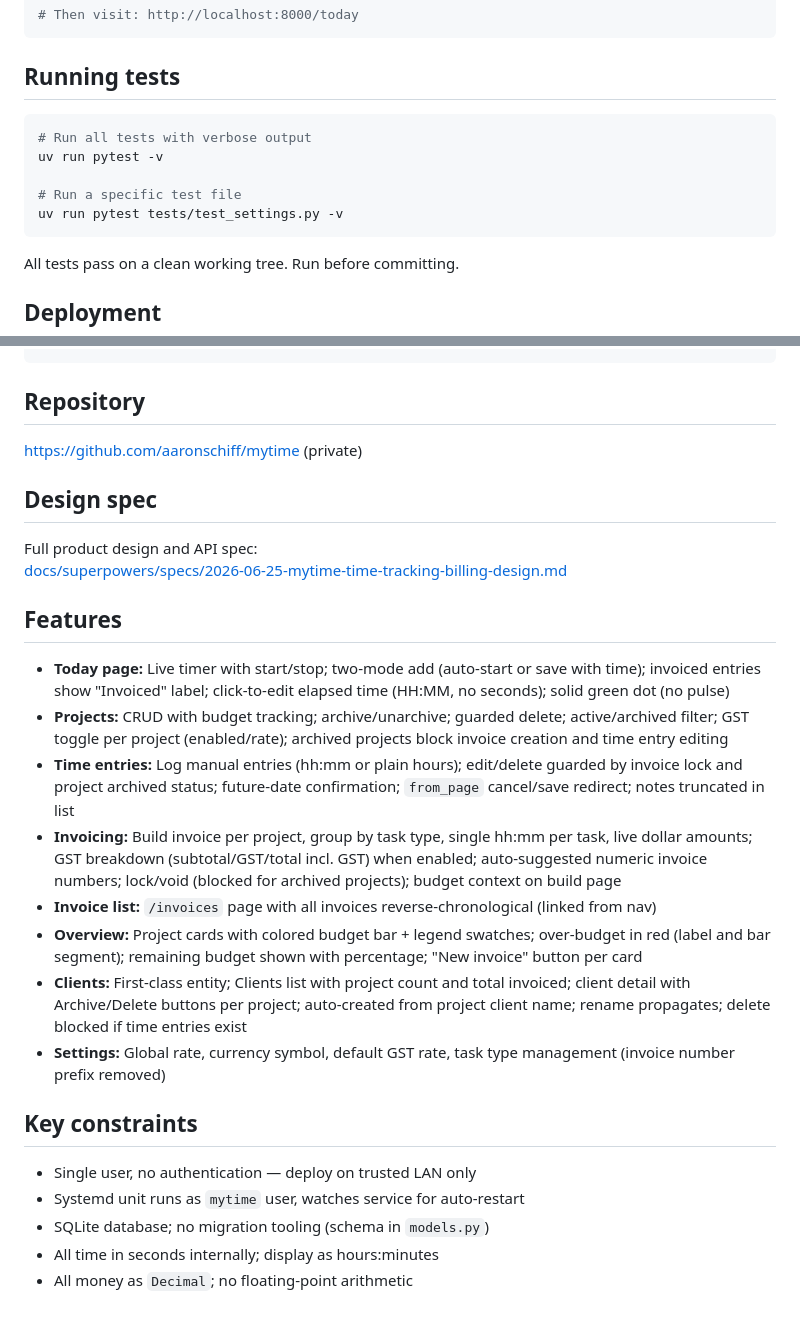
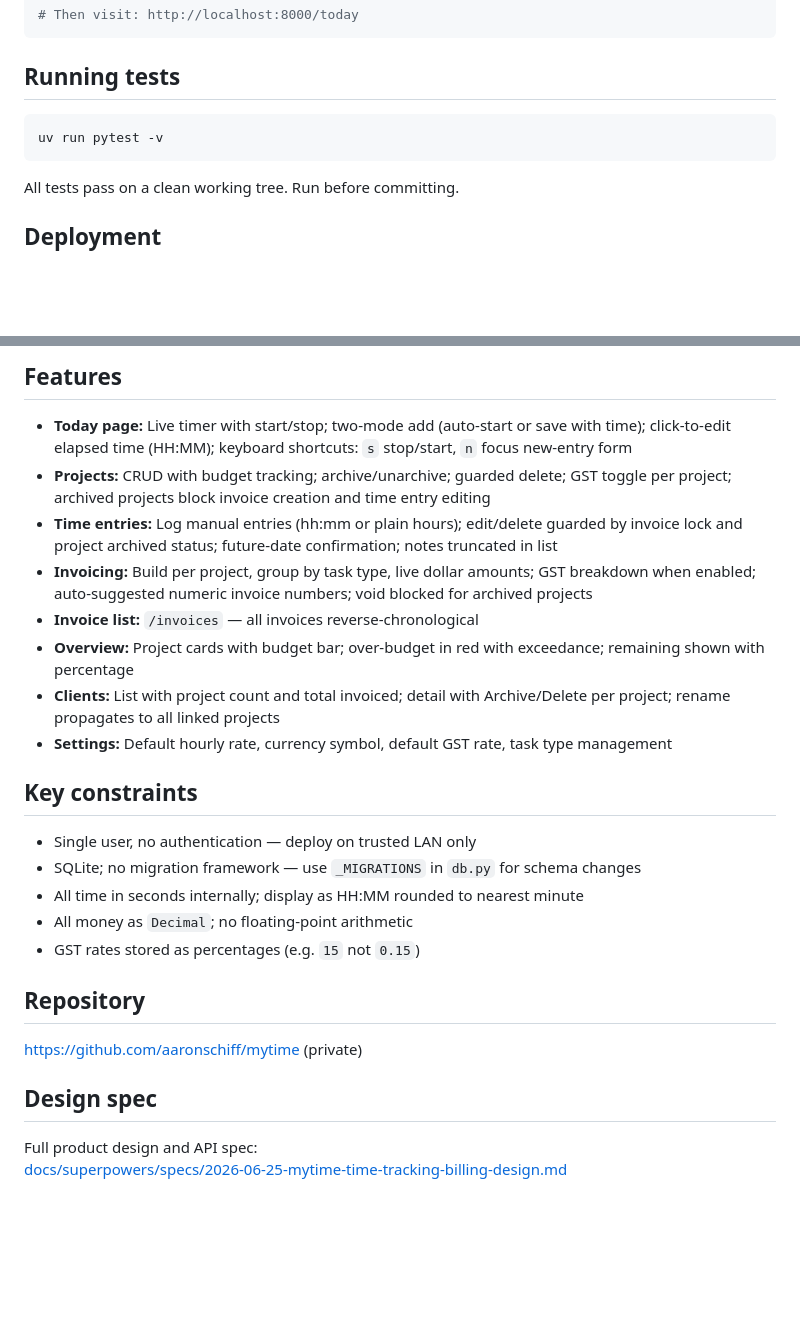
Before and after one commit to aaronschiff/mytime, a Markdown page: README.md, 2 parts joined by grey strips. Rendered like a GitHub page; blank space fills up the shorter version.

````diff
--- a/README.md
+++ b/README.md
@@ -30,11 +30,7 @@ uv run uvicorn mytime.main:app --reload
 ## Running tests
 
 ```bash
-# Run all tests with verbose output
 uv run pytest -v
-
-# Run a specific test file
-uv run pytest tests/test_settings.py -v
 ```
 
 All tests pass on a clean working tree. Run before committing.
@@ -118,3 +176,21 @@ deploy/
+## Features
+
+- **Today page:** Live timer with start/stop; two-mode add (auto-start or save with time); click-to-edit elapsed time (HH:MM); keyboard shortcuts: `s` stop/start, `n` focus new-entry form
+- **Projects:** CRUD with budget tracking; archive/unarchive; guarded delete; GST toggle per project; archived projects block invoice creation and time entry editing
+- **Time entries:** Log manual entries (hh:mm or plain hours); edit/delete guarded by invoice lock and project archived status; future-date confirmation; notes truncated in list
+- **Invoicing:** Build per project, group by task type, live dollar amounts; GST breakdown when enabled; auto-suggested numeric invoice numbers; void blocked for archived projects
+- **Invoice list:** `/invoices` — all invoices reverse-chronological
+- **Overview:** Project cards with budget bar; over-budget in red with exceedance; remaining shown with percentage
+- **Clients:** List with project count and total invoiced; detail with Archive/Delete per project; rename propagates to all linked projects
+- **Settings:** Default hourly rate, currency symbol, default GST rate, task type management
+
+## Key constraints
+
+- Single user, no authentication — deploy on trusted LAN only
+- SQLite; no migration framework — use `_MIGRATIONS` in `db.py` for schema changes
+- All time in seconds internally; display as HH:MM rounded to nearest minute
+- All money as `Decimal`; no floating-point arithmetic
+- GST rates stored as percentages (e.g. `15` not `0.15`)
 
 ## Repository
 
@@ -124,22 +200,3 @@ https://github.com/aaronschiff/mytime (private)
 
 Full product design and API spec:
 [docs/superpowers/specs/2026-06-25-mytime-time-tracking-billing-design.md](docs/superpowers/specs/2026-06-25-mytime-time-tracking-billing-design.md)
-
-## Features
-
-- **Today page:** Live timer with start/stop; two-mode add (auto-start or save with time); invoiced entries show "Invoiced" label; click-to-edit elapsed time (HH:MM, no seconds); solid green dot (no pulse)
-- **Projects:** CRUD with budget tracking; archive/unarchive; guarded delete; active/archived filter; GST toggle per project (enabled/rate); archived projects block invoice creation and time entry editing
-- **Time entries:** Log manual entries (hh:mm or plain hours); edit/delete guarded by invoice lock and project archived status; future-date confirmation; `from_page` cancel/save redirect; notes truncated in list
-- **Invoicing:** Build invoice per project, group by task type, single hh:mm per task, live dollar amounts; GST breakdown (subtotal/GST/total incl. GST) when enabled; auto-suggested numeric invoice numbers; lock/void (blocked for archived projects); budget context on build page
-- **Invoice list:** `/invoices` page with all invoices reverse-chronological (linked from nav)
-- **Overview:** Project cards with colored budget bar + legend swatches; over-budget in red (label and bar segment); remaining budget shown with percentage; "New invoice" button per card
-- **Clients:** First-class entity; Clients list with project count and total invoiced; client detail with Archive/Delete buttons per project; auto-created from project client name; rename propagates; delete blocked if time entries exist
-- **Settings:** Global rate, currency symbol, default GST rate, task type management (invoice number prefix removed)
-
-## Key constraints
-
-- Single user, no authentication — deploy on trusted LAN only
-- Systemd unit runs as `mytime` user, watches service for auto-restart
-- SQLite database; no migration tooling (schema in `models.py`)
-- All time in seconds internally; display as hours:minutes
-- All money as `Decimal`; no floating-point arithmetic
````
Also changed, not shown: other parts of README.md (+91 -29 lines).
